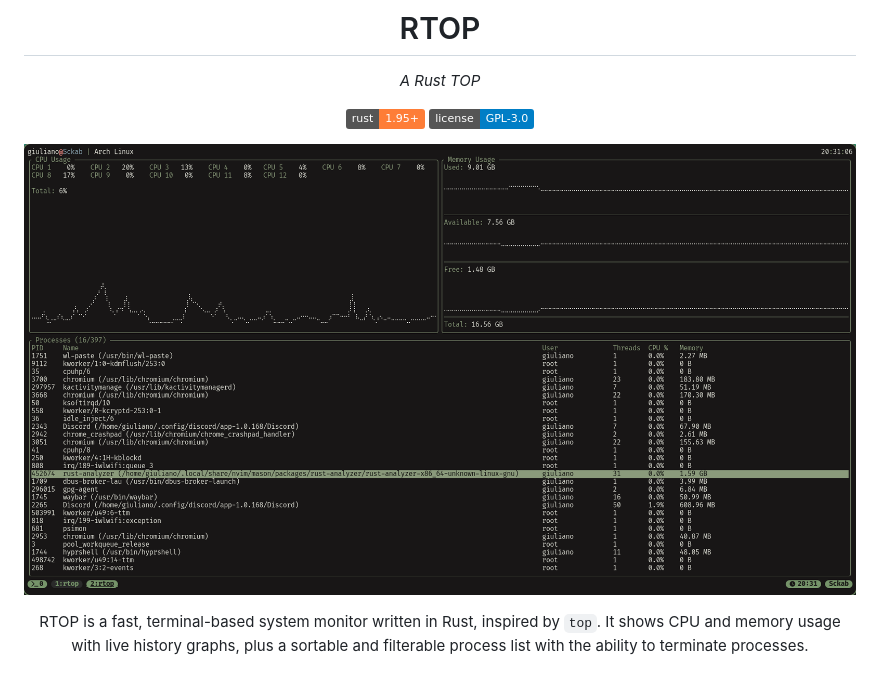
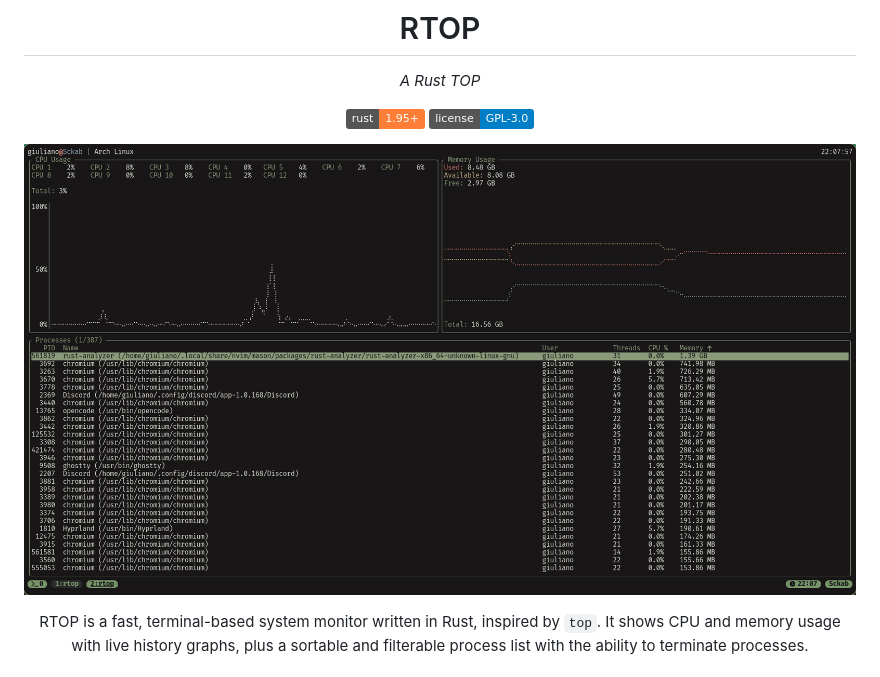
Before and after one commit to Sckab/rtop, a Markdown page: README.md, the part around the change. Drawn GitHub-style; pictures changed too: screenshots/showcase-1.png (deleted), screenshots/showcase.png (added); badges without logos.

Commit message:
update the showcase in the README

```diff
--- a/README.md
+++ b/README.md
@@ -7,7 +7,7 @@ _A Rust TOP_
 [![Rust](https://img.shields.io/badge/rust-1.95%2B-orange?logo=rust)](https://www.rust-lang.org/)
 [![License: GPL-3.0](https://img.shields.io/badge/license-GPL--3.0-blue)](LICENSE)
 
-![showcase](./screenshots/showcase-1.png)
+![showcase](./screenshots/showcase.png)
 
 RTOP is a fast, terminal-based system monitor written in Rust, inspired by `top`.
 It shows CPU and memory usage with live history graphs, plus a sortable and
```
